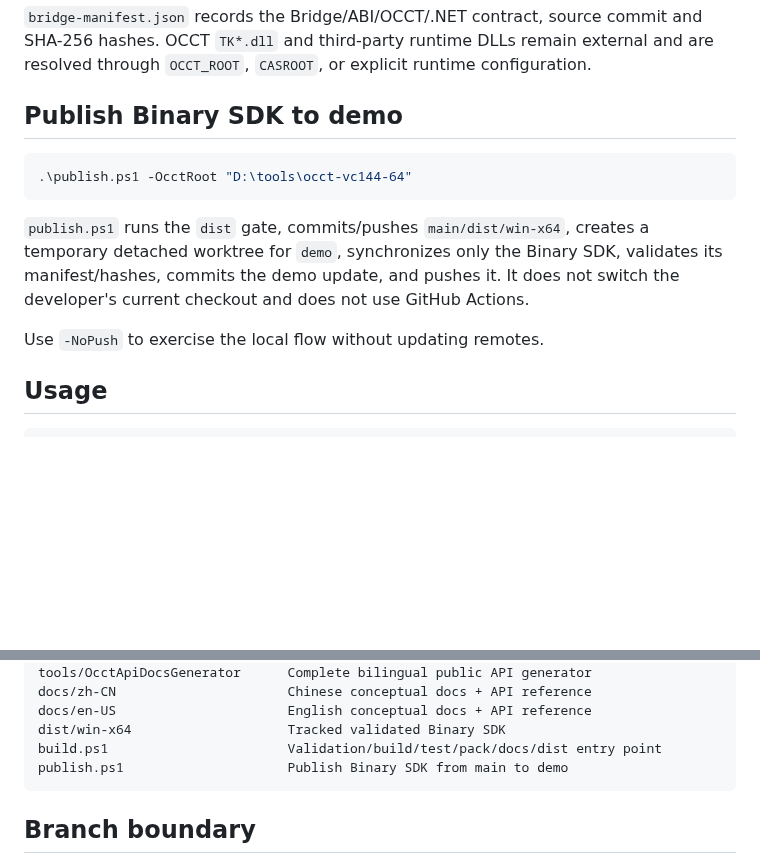
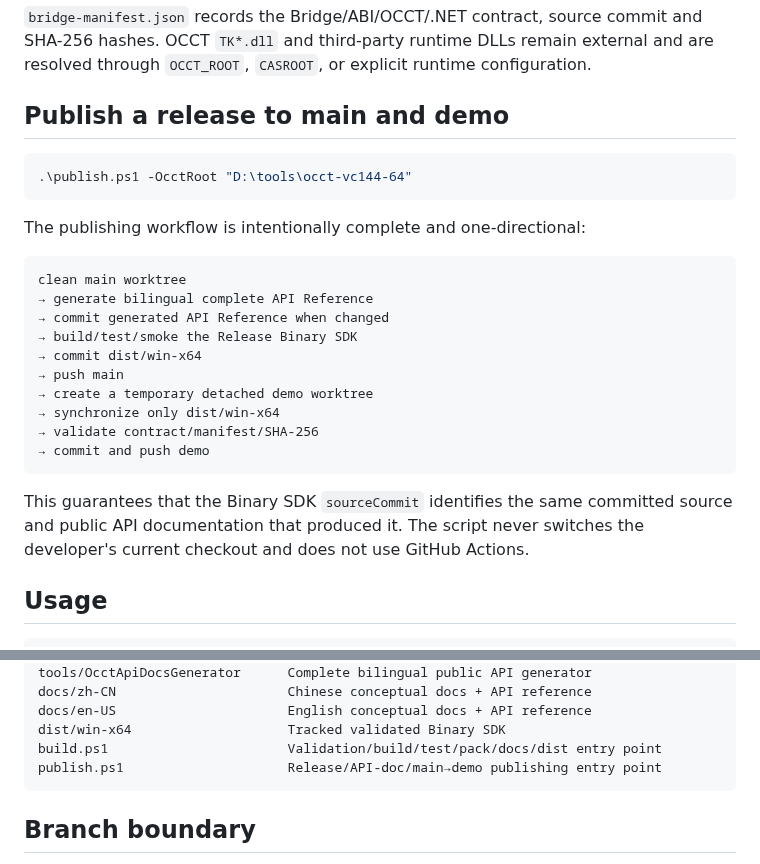
Before and after one commit to zly258/OcctCSharpBridge, a Markdown page: README.md, 2 parts joined by grey strips. Rendered like a GitHub page; blank space fills up the shorter version.

Commit message:
Document complete release publishing flow

````diff
--- a/README.md
+++ b/README.md
@@ -59,15 +59,28 @@ dist/win-x64/
 
 `bridge-manifest.json` records the Bridge/ABI/OCCT/.NET contract, source commit and SHA-256 hashes. OCCT `TK*.dll` and third-party runtime DLLs remain external and are resolved through `OCCT_ROOT`, `CASROOT`, or explicit runtime configuration.
 
-## Publish Binary SDK to demo
+## Publish a release to main and demo
 
 ```powershell
 .\publish.ps1 -OcctRoot "D:\tools\occt-vc144-64"
 ```
 
-`publish.ps1` runs the `dist` gate, commits/pushes `main/dist/win-x64`, creates a temporary detached worktree for `demo`, synchronizes only the Binary SDK, validates its manifest/hashes, commits the demo update, and pushes it. It does not switch the developer's current checkout and does not use GitHub Actions.
+The publishing workflow is intentionally complete and one-directional:
 
-Use `-NoPush` to exercise the local flow without updating remotes.
+```text
+clean main worktree
+→ generate bilingual complete API Reference
+→ commit generated API Reference when changed
+→ build/test/smoke the Release Binary SDK
+→ commit dist/win-x64
+→ push main
+→ create a temporary detached demo worktree
+→ synchronize only dist/win-x64
+→ validate contract/manifest/SHA-256
+→ commit and push demo
+```
+
+This guarantees that the Binary SDK `sourceCommit` identifies the same committed source and public API documentation that produced it. The script never switches the developer's current checkout and does not use GitHub Actions.
 
 ## Usage
 
@@ -98,7 +111,7 @@ docs/zh-CN                      Chinese conceptual docs + API reference
 docs/en-US                      English conceptual docs + API reference
 dist/win-x64                    Tracked validated Binary SDK
 build.ps1                       Validation/build/test/pack/docs/dist entry point
-publish.ps1                     Publish Binary SDK from main to demo
+publish.ps1                     Release/API-doc/main→demo publishing entry point
 ```
 
 ## Branch boundary
````
